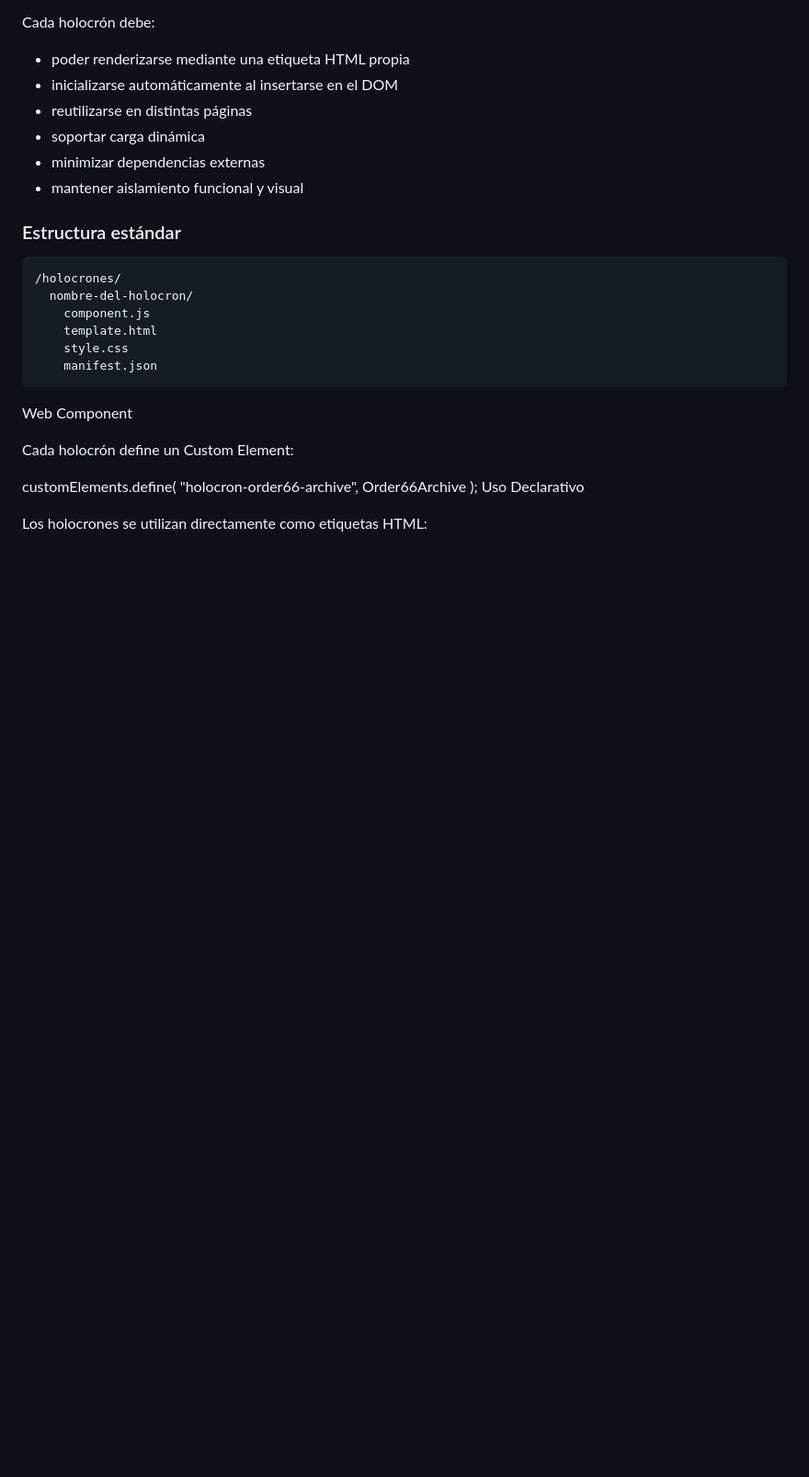
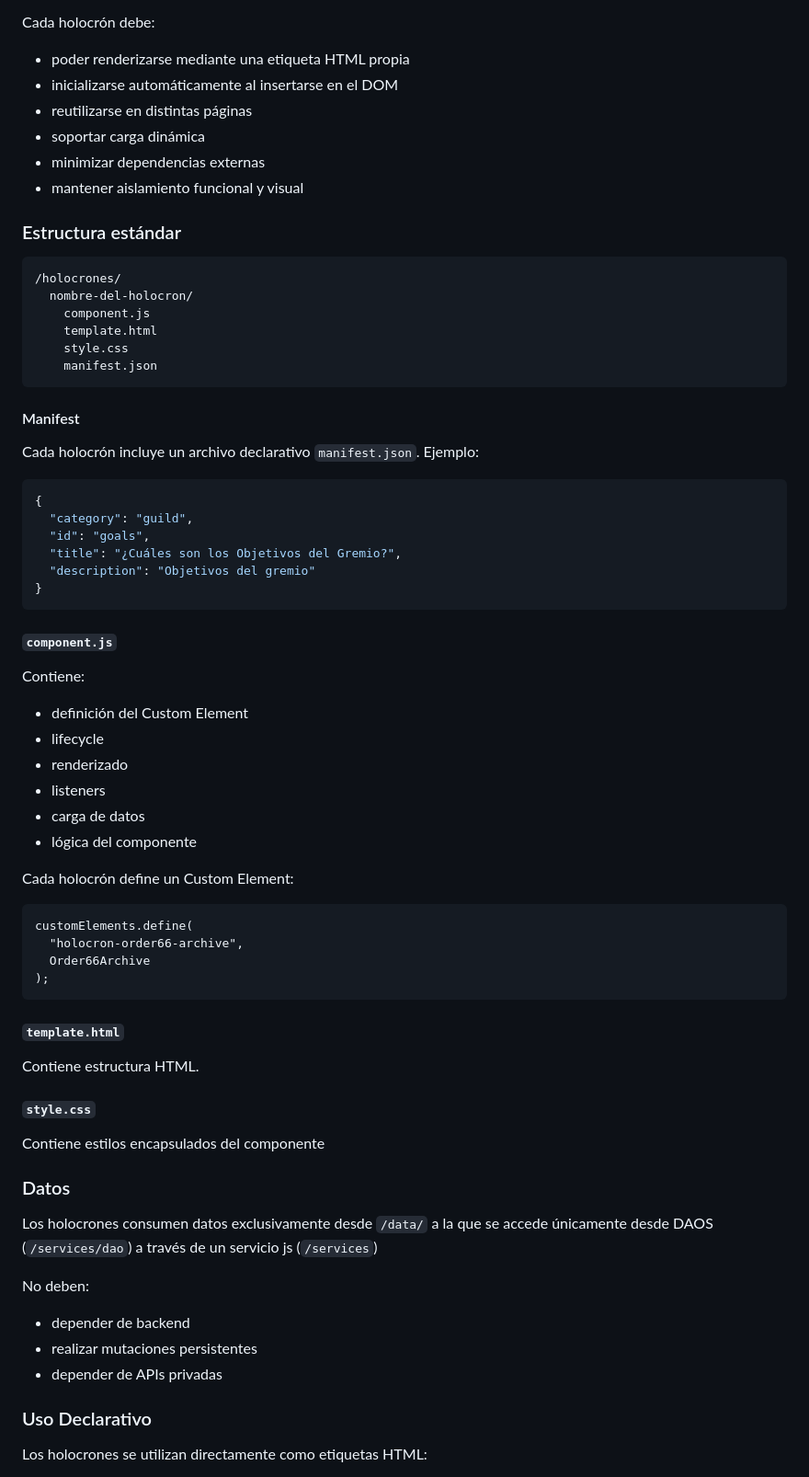
Before and after one commit to maathjtmfaselli/maathjtmfaselli.github.io, a Markdown page: docs/adr/0004-holocron-as-module.md, the part around one of its changes. Shown at 92% size. Drawn GitHub-style; blank space fills up the shorter version.

````diff
--- a/docs/adr/0004-holocron-as-module.md
+++ b/docs/adr/0004-holocron-as-module.md
@@ -73,15 +56,59 @@ Cada holocrón debe:
     style.css
     manifest.json
 ```
-Web Component
+
+#### Manifest
+
+Cada holocrón incluye un archivo declarativo `manifest.json`. Ejemplo:
+
+```json
+{
+  "category": "guild",
+  "id": "goals",
+  "title": "¿Cuáles son los Objetivos del Gremio?",
+  "description": "Objetivos del gremio"
+}
+```
+
+#### `component.js`
+
+Contiene:
+
+- definición del Custom Element
+- lifecycle
+- renderizado
+- listeners
+- carga de datos
+- lógica del componente
 
 Cada holocrón define un Custom Element:
 
+```
 customElements.define(
-"holocron-order66-archive",
-Order66Archive
+  "holocron-order66-archive",
+  Order66Archive
 );
-Uso Declarativo
+```
+
+#### `template.html`
+
+Contiene estructura HTML.
+
+#### `style.css`
+
+Contiene estilos encapsulados del componente
+
+### Datos
+
+Los holocrones consumen datos exclusivamente desde `/data/` a la que se accede únicamente desde DAOS (`/services/dao`) a través de un servicio js (`/services`)
+
+No deben:
+
+- depender de backend
+- realizar mutaciones persistentes
+- depender de APIs privadas
+
+### Uso Declarativo
 
 Los holocrones se utilizan directamente como etiquetas HTML:
 
````
Also changed, not shown: other parts of docs/adr/0004-holocron-as-module.md (+87 -151 lines), README.md (+5 -7 lines).
